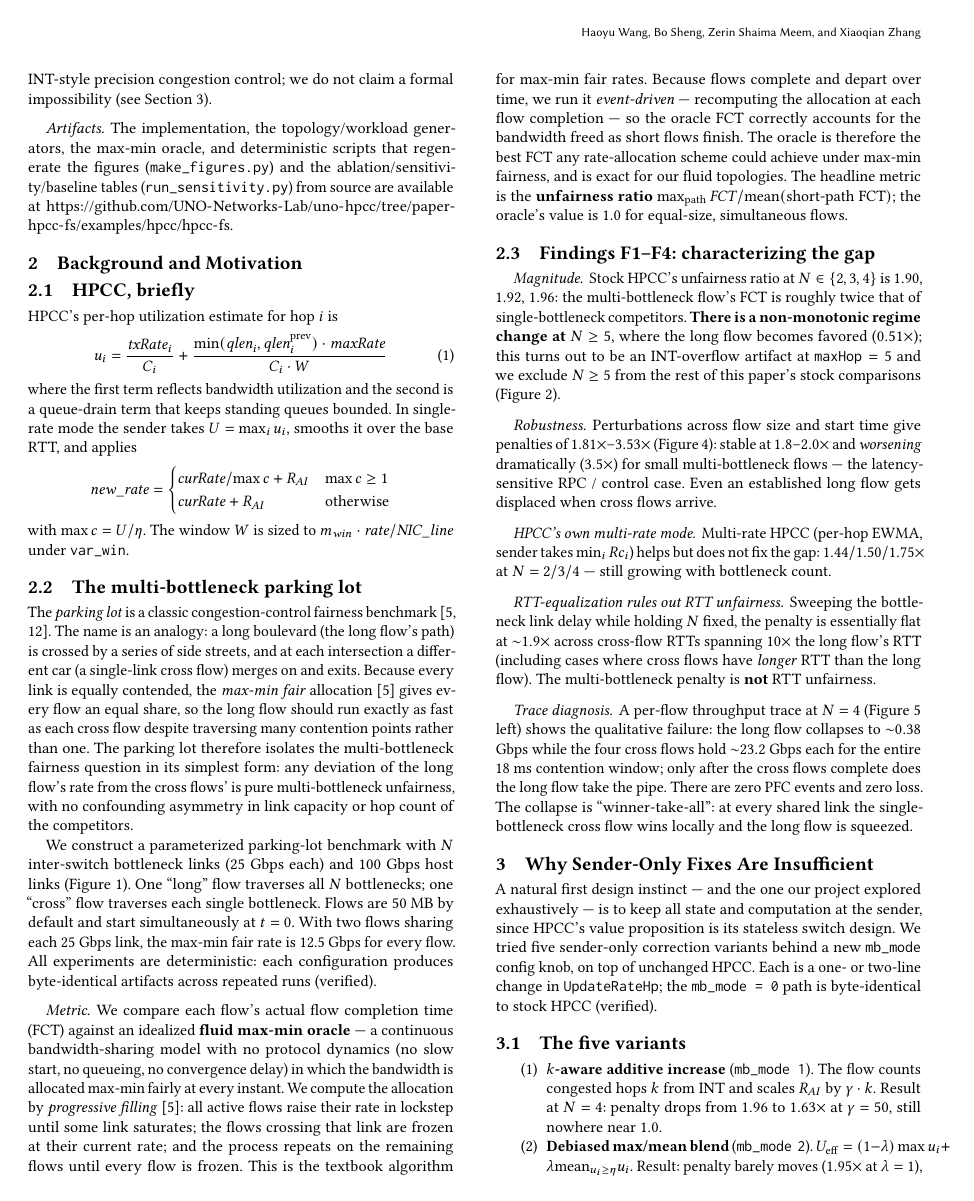
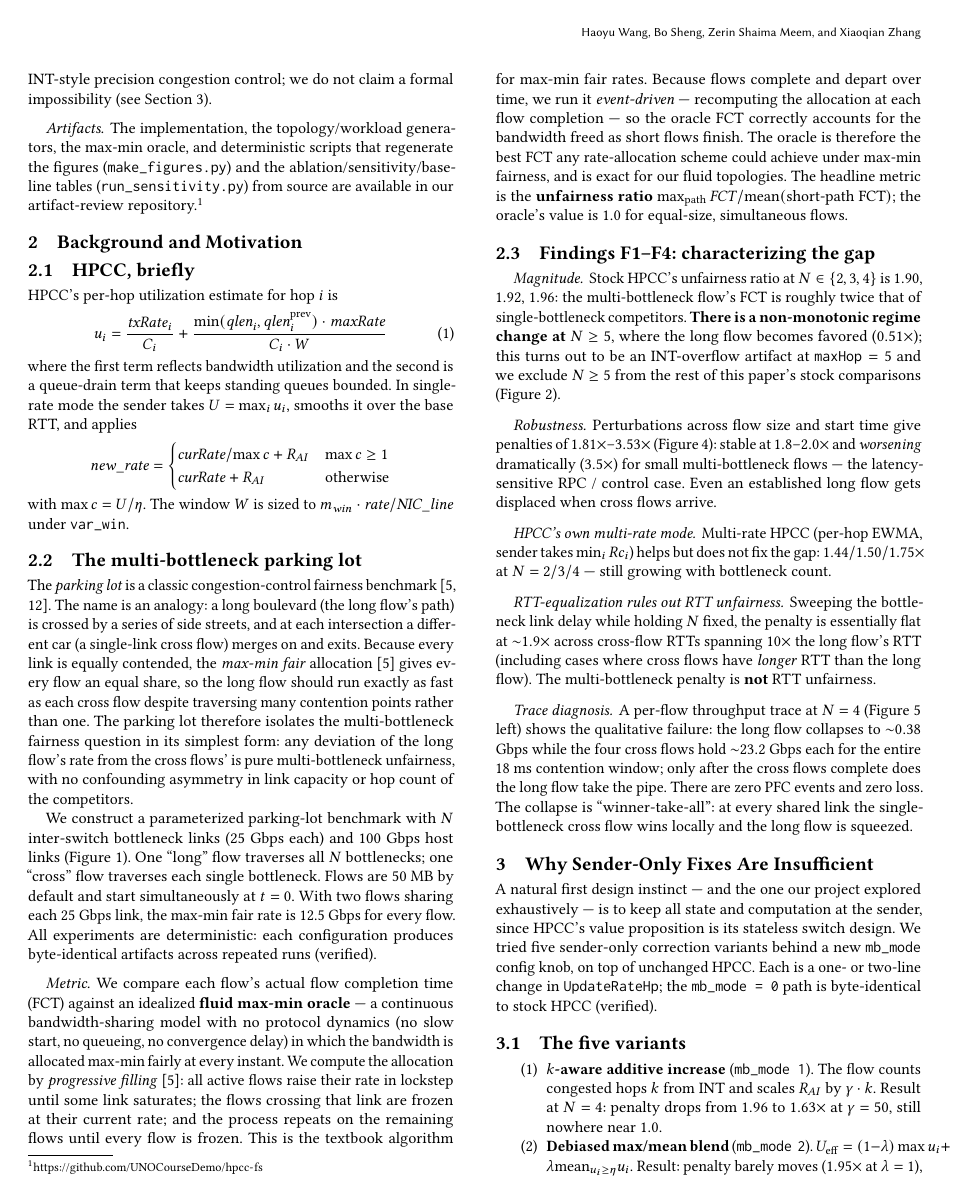
Before and after one commit to UNOCourseDemo/hpcc-fs, a LaTeX problem sheet (examples/hpcc/hpcc-fs/paper.tex): page 2 of 9. Compiled offline with pdfLaTeX.

Commit message:
paper: artifact link points to this repo as a referenced footnote

```diff
--- a/examples/hpcc/hpcc-fs/paper.tex
+++ b/examples/hpcc/hpcc-fs/paper.tex
@@ -141,8 +141,8 @@ control; we do not claim a formal impossibility (see Section~\ref{sec:senderonly
 
 \paragraph{Artifacts.} The implementation, the topology/workload generators, the max-min oracle,
 and deterministic scripts that regenerate the figures (\texttt{make\_figures.py}) and the
-ablation/sensitivity/baseline tables (\texttt{run\_sensitivity.py}) from source are available at
-\url{https://github.com/UNO-Networks-Lab/uno-hpcc/tree/paper-hpcc-fs/examples/hpcc/hpcc-fs}.
+ablation/sensitivity/baseline tables (\texttt{run\_sensitivity.py}) from source are available in our
+artifact-review repository.\footnote{\url{https://github.com/UNOCourseDemo/hpcc-fs}}
 
 % ============================================================================
 \section{Background and Motivation}
```
Also changed, not shown: docs/paper.pdf, examples/hpcc/hpcc-fs/paper.pdf.
